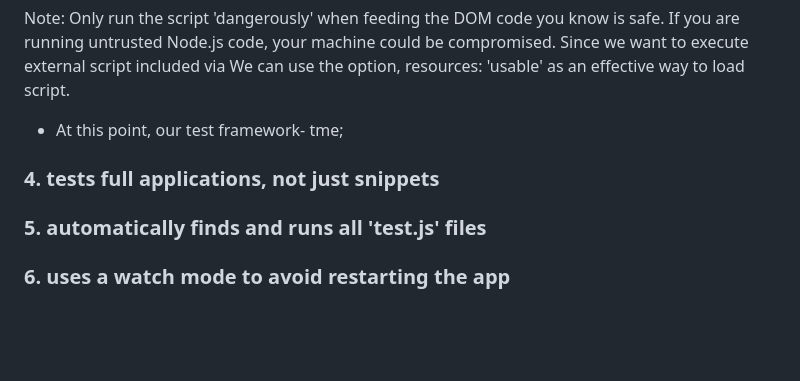
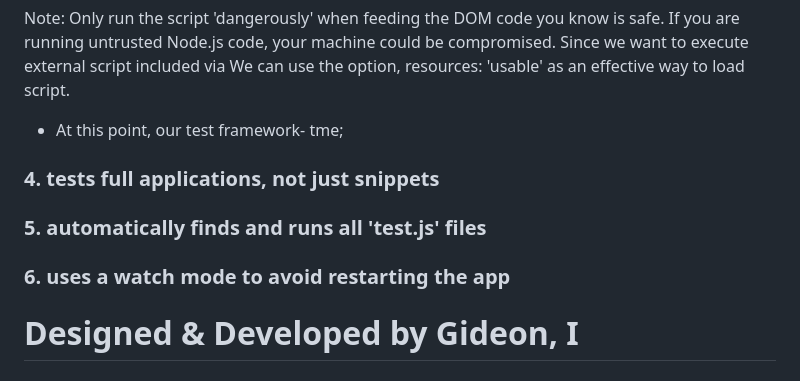
Before and after one commit to gicodes/app.test.js, a Markdown page: README.md, the part around one of its changes. Drawn GitHub-style; blank space fills up the shorter version.

```diff
--- a/README.md
+++ b/README.md
@@ -165,7 +164,6 @@ If you are running untrusted Node.js code, your machine could be compromised.
 Since we want to execute external script included via <script src='index.js'>
 We can use the option, resources: 'usable' as an effective way to load script.
 
-
 * At this point, our test framework- tme;
 
 ### 4. tests full applications, not just snippets
@@ -173,3 +171,5 @@ We can use the option, resources: 'usable' as an effective way to load script.
 ### 5. automatically finds and runs all 'test.js' files
 
 ### 6. uses a watch mode to avoid restarting the app
+
+# Designed & Developed by Gideon, I
```
Also changed, not shown: other parts of README.md (+0 -1 lines).
